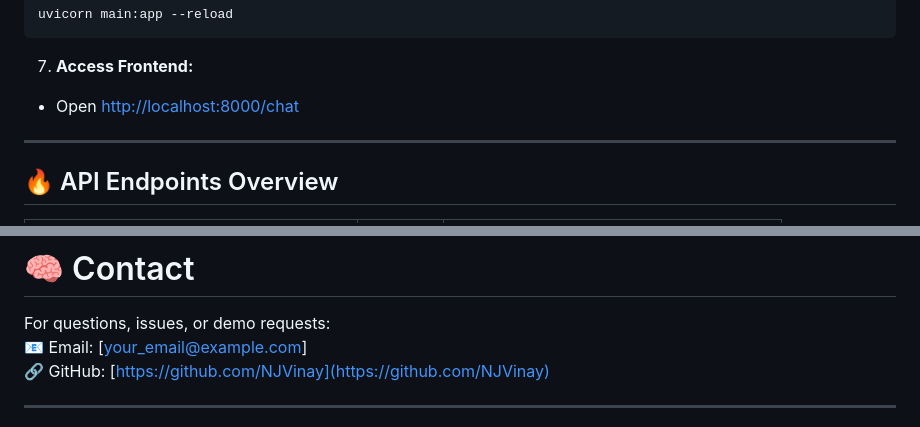
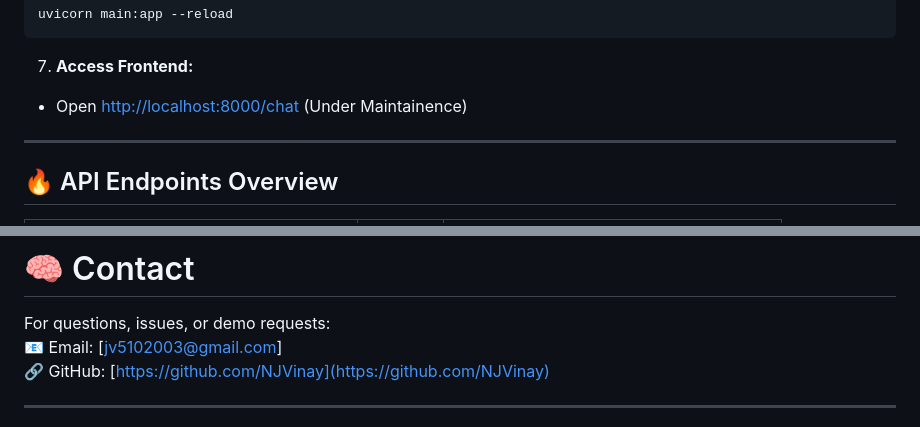
Before and after one commit to NJVinay/npc_memory, a Markdown page: README.md, 2 parts joined by grey strips. Drawn GitHub-style.

````diff
--- a/README.md
+++ b/README.md
@@ -104,7 +104,7 @@ uvicorn main:app --reload
 ```
 
 7. **Access Frontend:**
-- Open [http://localhost:8000/chat](http://localhost:8000/)
+- Open [http://localhost:8000/chat](http://localhost:8000/)  (Under Maintainence)
 
 ---
 
@@ -138,7 +138,7 @@ NPC Memory Project shows how **modern AI models + emotional context + database m
 # 🧠 Contact
 
 For questions, issues, or demo requests:
-📧 Email: [your_email@example.com]
+📧 Email: [jv5102003@gmail.com]
 🔗 GitHub: [https://github.com/NJVinay](https://github.com/NJVinay)
 
 ---
````
